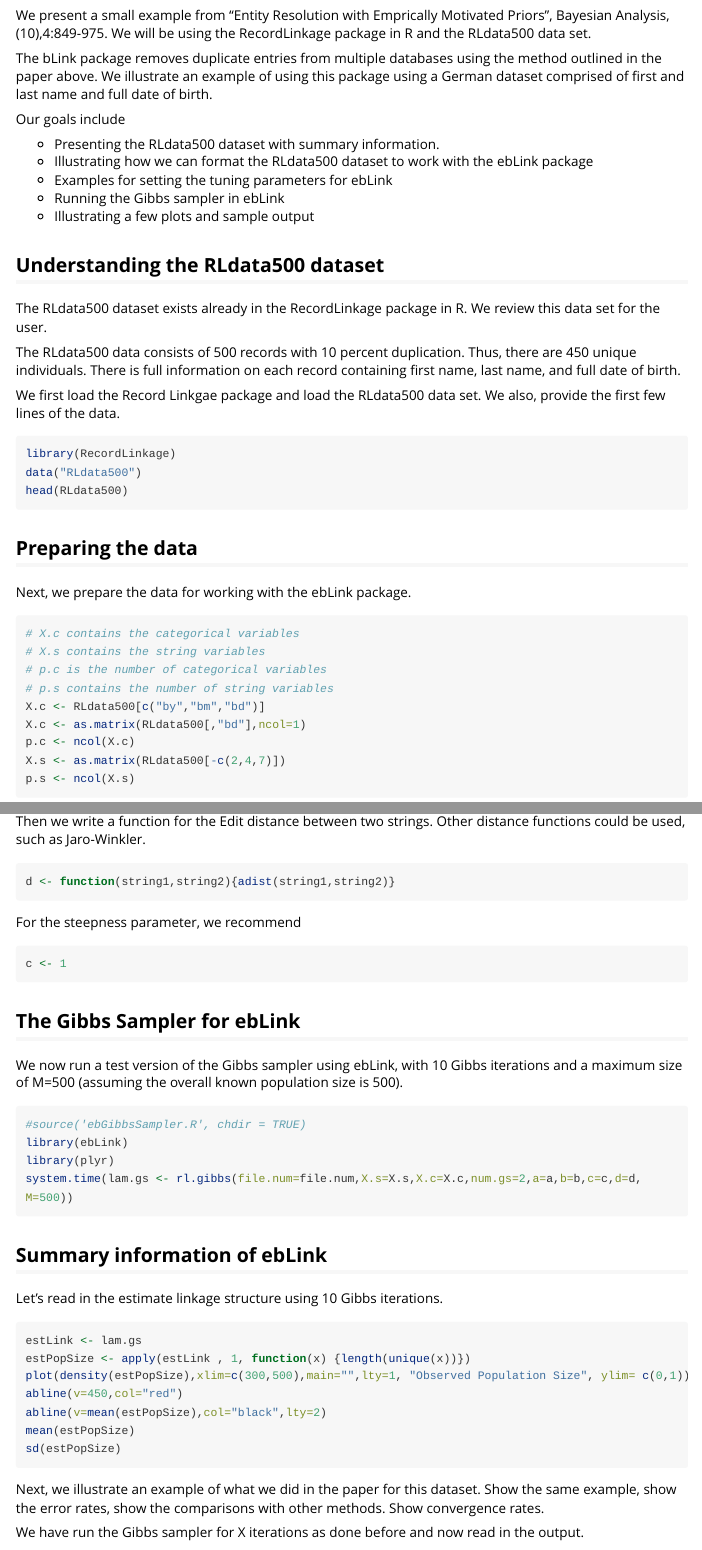
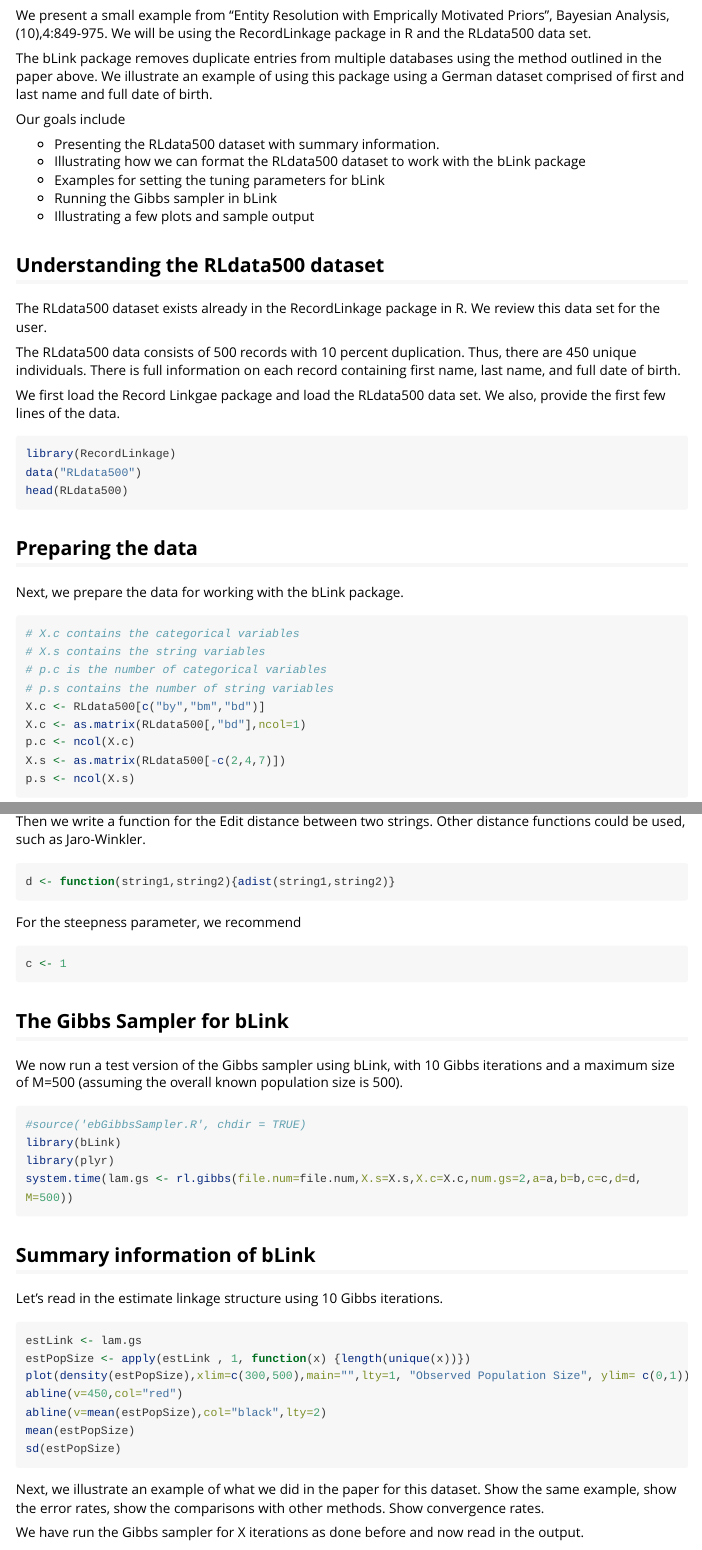
Before and after one commit to cleanzr/blink, an R Markdown document (vignettes/introEBLink.Rmd): the page in a window 1100 px wide, from 150 px down, and a second part further down, joined at a grey line. Rendered offline with R 4.5, knitr and Pandoc, with nearby package versions; the code chunks are not run, so their results and figures are left out; long lines of code are wrapped.

Commit message:
fixed a note from CRAN in vignette.

````diff
--- a/vignettes/introEBLink.Rmd
+++ b/vignettes/introEBLink.Rmd
@@ -17,9 +17,9 @@
 Our goals include
 
 - Presenting the RLdata500 dataset with summary information.
-- Illustrating how we can format the RLdata500 dataset to work with the ebLink package
-- Examples for setting the tuning parameters for ebLink
-- Running the Gibbs sampler in ebLink
+- Illustrating how we can format the RLdata500 dataset to work with the bLink package
+- Examples for setting the tuning parameters for bLink
+- Running the Gibbs sampler in bLink
 - Illustrating a few plots and sample output
 
 ## Understanding the RLdata500 dataset
@@ -38,7 +38,7 @@
 
 ## Preparing the data
 
-Next, we prepare the data for working with the ebLink package.
+Next, we prepare the data for working with the bLink package.
 
 ```{r}
 # X.c contains the categorical variables
@@ -81,17 +81,17 @@
 c <- 1
 ```
 
-## The Gibbs Sampler for ebLink
-We now run a test version of the Gibbs sampler using ebLink, with 10 Gibbs iterations and a maximum size of M=500 (assuming the overall known population size is 500).
+## The Gibbs Sampler for bLink
+We now run a test version of the Gibbs sampler using bLink, with 10 Gibbs iterations and a maximum size of M=500 (assuming the overall known population size is 500).
 
 ```{r,results="hide"}
 #source('ebGibbsSampler.R', chdir = TRUE)
-library(ebLink)
+library(bLink)
 library(plyr)
 system.time(lam.gs <- rl.gibbs(file.num=file.num,X.s=X.s,X.c=X.c,num.gs=2,a=a,b=b,c=c,d=d, M=500))
 ```
 
-## Summary information of ebLink
+## Summary information of bLink
 
 Let's read in the estimate linkage structure using 10 Gibbs iterations.
 
````
Also changed, not shown: vignettes/introEBLink.R (+1 -1 lines), vignettes/introEBLink.html, vignettes/introEBLink.Rmd (2 more changed lines).
